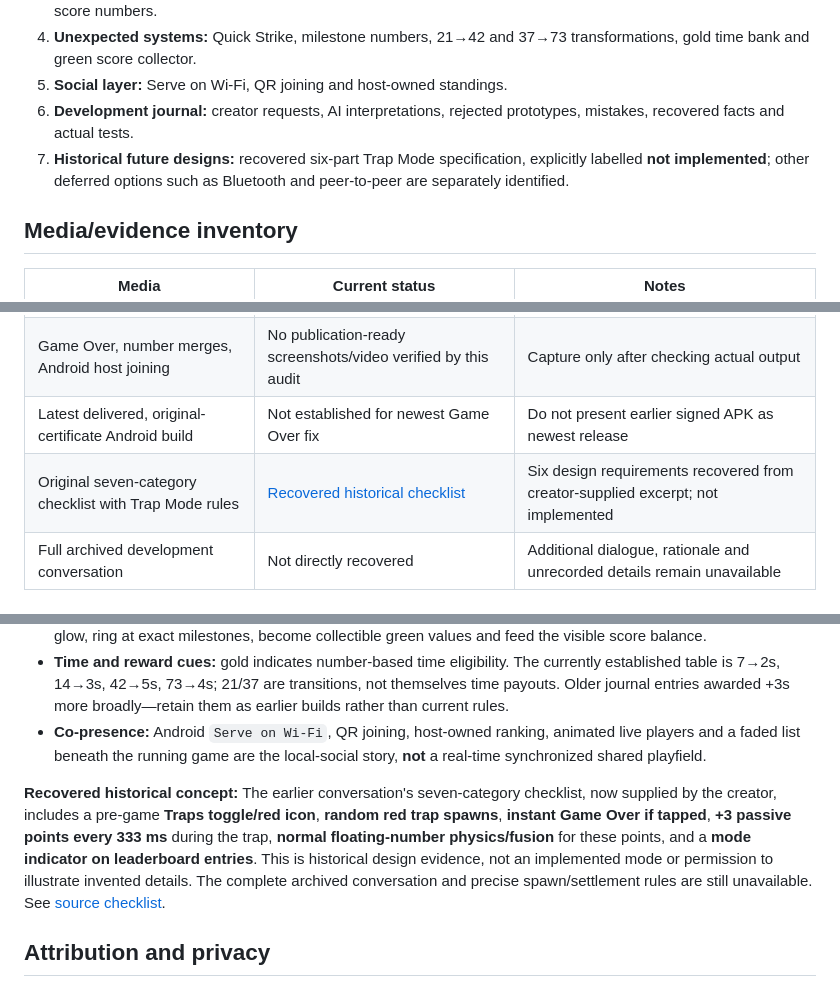
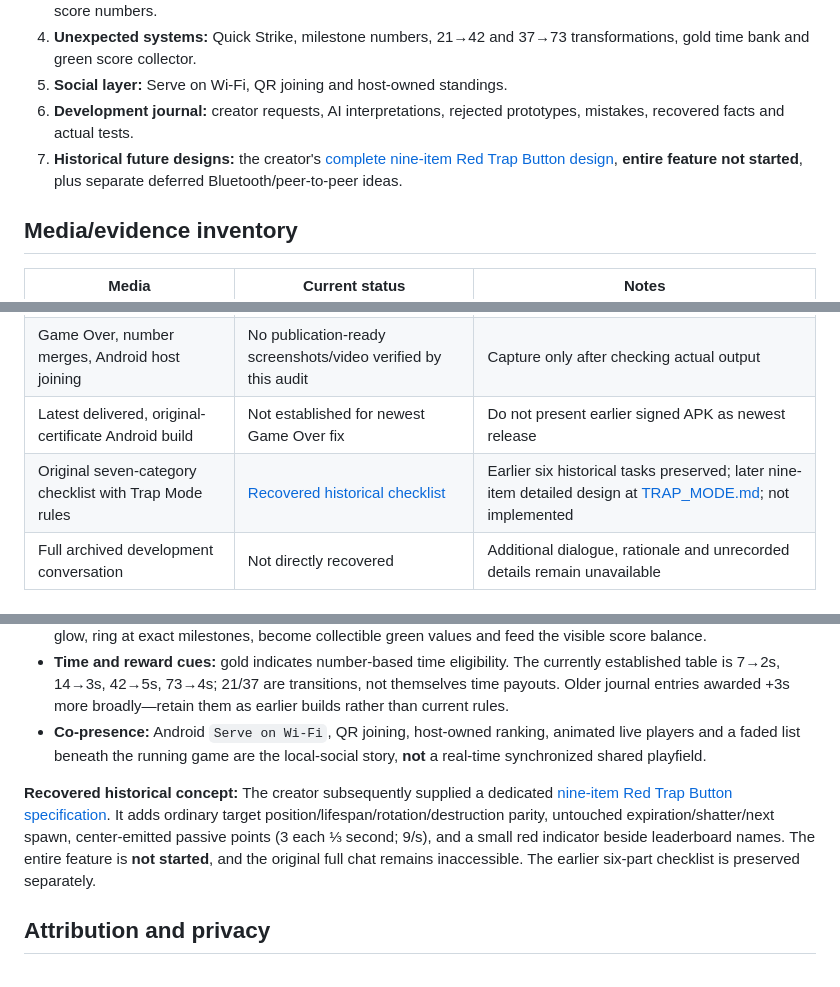
Before and after one commit to Morkahja/ButtonGame, a Markdown page: docs/CONTENT.md, 3 parts joined by grey strips. GitHub-like rendering.

Commit message:
Reference creator's complete unimplemented Trap Mode specification in docs/CONTENT.md

```diff
--- a/docs/CONTENT.md
+++ b/docs/CONTENT.md
@@ -19,7 +19,7 @@ The website **babuni.dev** is itself a portfolio project. Button Game should eve
 4. **Unexpected systems:** Quick Strike, milestone numbers, 21→42 and 37→73 transformations, gold time bank and green score collector.
 5. **Social layer:** Serve on Wi-Fi, QR joining and host-owned standings.
 6. **Development journal:** creator requests, AI interpretations, rejected prototypes, mistakes, recovered facts and actual tests.
-7. **Historical future designs:** recovered six-part Trap Mode specification, explicitly labelled **not implemented**; other deferred options such as Bluetooth and peer-to-peer are separately identified.
+7. **Historical future designs:** the creator's [complete nine-item Red Trap Button design](TRAP_MODE.md), **entire feature not started**, plus separate deferred Bluetooth/peer-to-peer ideas.
 
 ## Media/evidence inventory
 
@@ -30,7 +30,7 @@ The website **babuni.dev** is itself a portfolio project. Button Game should eve
 | Current HTML/JS and SVG target | Stored in repository | Suitable source for future captured screenshots |
 | Game Over, number merges, Android host joining | No publication-ready screenshots/video verified by this audit | Capture only after checking actual output |
 | Latest delivered, original-certificate Android build | Not established for newest Game Over fix | Do not present earlier signed APK as newest release |
-| Original seven-category checklist with Trap Mode rules | [Recovered historical checklist](HISTORICAL_CHECKLIST_2026-10-25.md) | Six design requirements recovered from creator-supplied excerpt; not implemented |
+| Original seven-category checklist with Trap Mode rules | [Recovered historical checklist](HISTORICAL_CHECKLIST_2026-10-25.md) | Earlier six historical tasks preserved; later nine-item detailed design at [TRAP_MODE.md](TRAP_MODE.md); not implemented |
 | Full archived development conversation | Not directly recovered | Additional dialogue, rationale and unrecorded details remain unavailable |
 
 ## Recovered in-game content and narrative beats
@@ -44,7 +44,7 @@ This section describes **established historical game content**, not approved por
 - **Time and reward cues:** gold indicates number-based time eligibility. The currently established table is 7→2s, 14→3s, 42→5s, 73→4s; 21/37 are transitions, not themselves time payouts. Older journal entries awarded +3s more broadly—retain them as earlier builds rather than current rules.
 - **Co-presence:** Android `Serve on Wi-Fi`, QR joining, host-owned ranking, animated live players and a faded list beneath the running game are the local-social story, **not** a real-time synchronized shared playfield.
 
-**Recovered historical concept:** The earlier conversation's seven-category checklist, now supplied by the creator, includes a pre-game **Traps toggle/red icon**, **random red trap spawns**, **instant Game Over if tapped**, **+3 passive points every 333 ms** during the trap, **normal floating-number physics/fusion** for these points, and a **mode indicator on leaderboard entries**. This is historical design evidence, not an implemented mode or permission to illustrate invented details. The complete archived conversation and precise spawn/settlement rules are still unavailable. See [source checklist](HISTORICAL_CHECKLIST_2026-10-25.md).
+**Recovered historical concept:** The creator subsequently supplied a dedicated [nine-item Red Trap Button specification](TRAP_MODE.md). It adds ordinary target position/lifespan/rotation/destruction parity, untouched expiration/shatter/next spawn, center-emitted passive points (3 each ⅓ second; 9/s), and a small red indicator beside leaderboard names. The entire feature is **not started**, and the original full chat remains inaccessible. The earlier six-part checklist is preserved separately.
 
 ## Attribution and privacy
 
```
